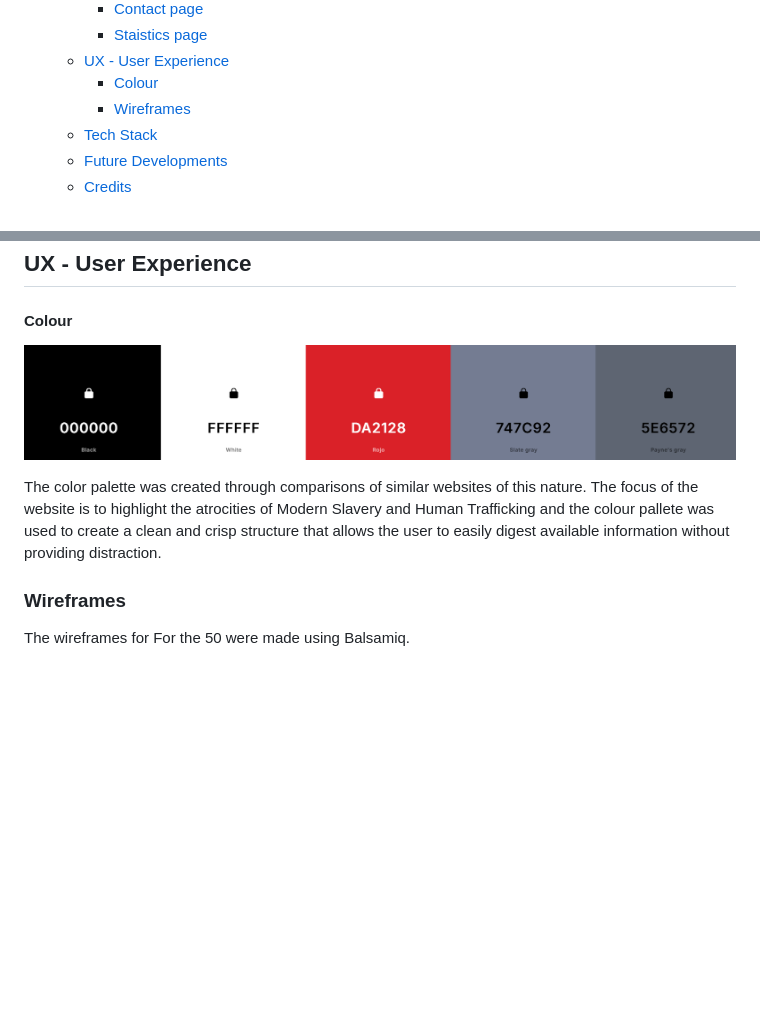
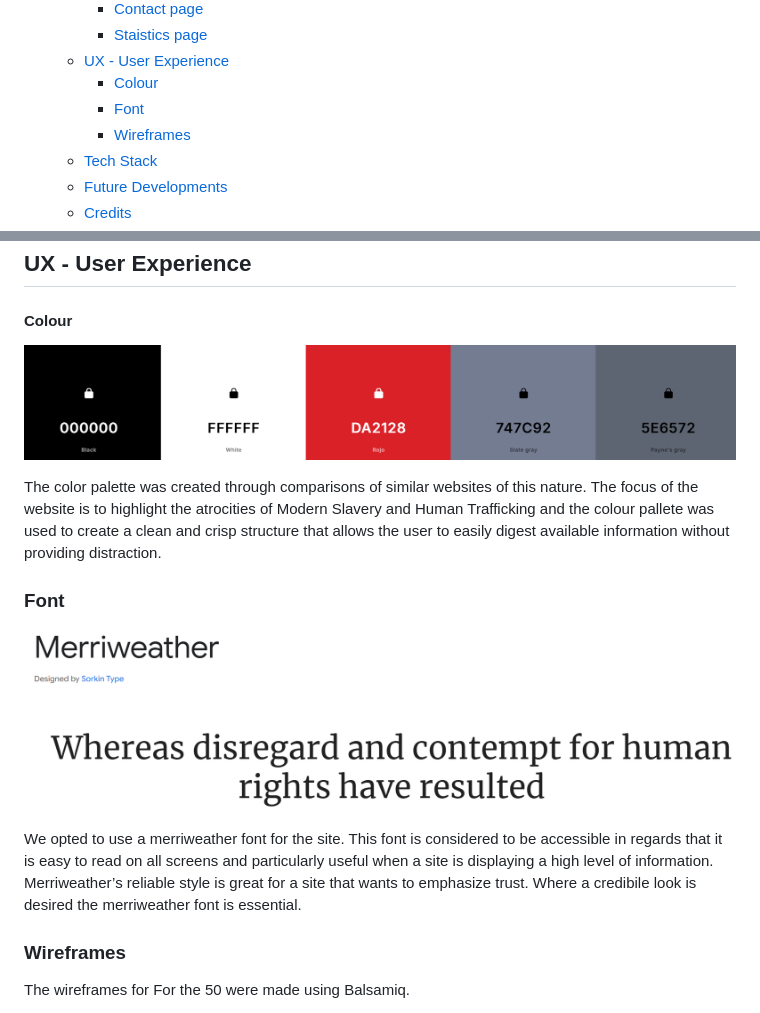
Before and after one commit to surfdemon/ForThe50, a Markdown page: README.md, 2 parts joined by grey strips. Rendered like a GitHub page; pictures changed too: docs/documentation/font.png (added); blank space fills up the shorter version.

Commit message:
add font to README

```diff
--- a/README.md
+++ b/README.md
@@ -18,6 +18,7 @@
     - [Staistics page](#statistics-page)
   - [UX - User Experience](#ux---user-experience)
     - [Colour](#colour)
+    - [Font](#font)
     - [Wireframes](#wireframes)
   - [Tech Stack](#tech-stack)
   - [Future Developments](#future-development)
@@ -134,5 +135,11 @@ Users who want to report suspected cases.
 
 The color palette was created through comparisons of similar websites of this nature. The focus of the website is to highlight the atrocities of Modern Slavery and Human Trafficking and the colour pallete was used to create a clean and crisp structure that allows the user to easily digest available information without providing distraction.
+
+### Font
+
+![font](docs/documentation/font.png)
+
+We opted to use a merriweather font for the site. This font is considered to be accessible in regards that it is easy to read on all screens and particularly useful when a site is displaying a high level of information. Merriweather’s reliable style is great for a site that wants to emphasize trust. Where a credibile look is desired the merriweather font is essential.
 
 ### Wireframes
 
```
Also changed, not shown: other parts of README.md (+1 -1 lines).
